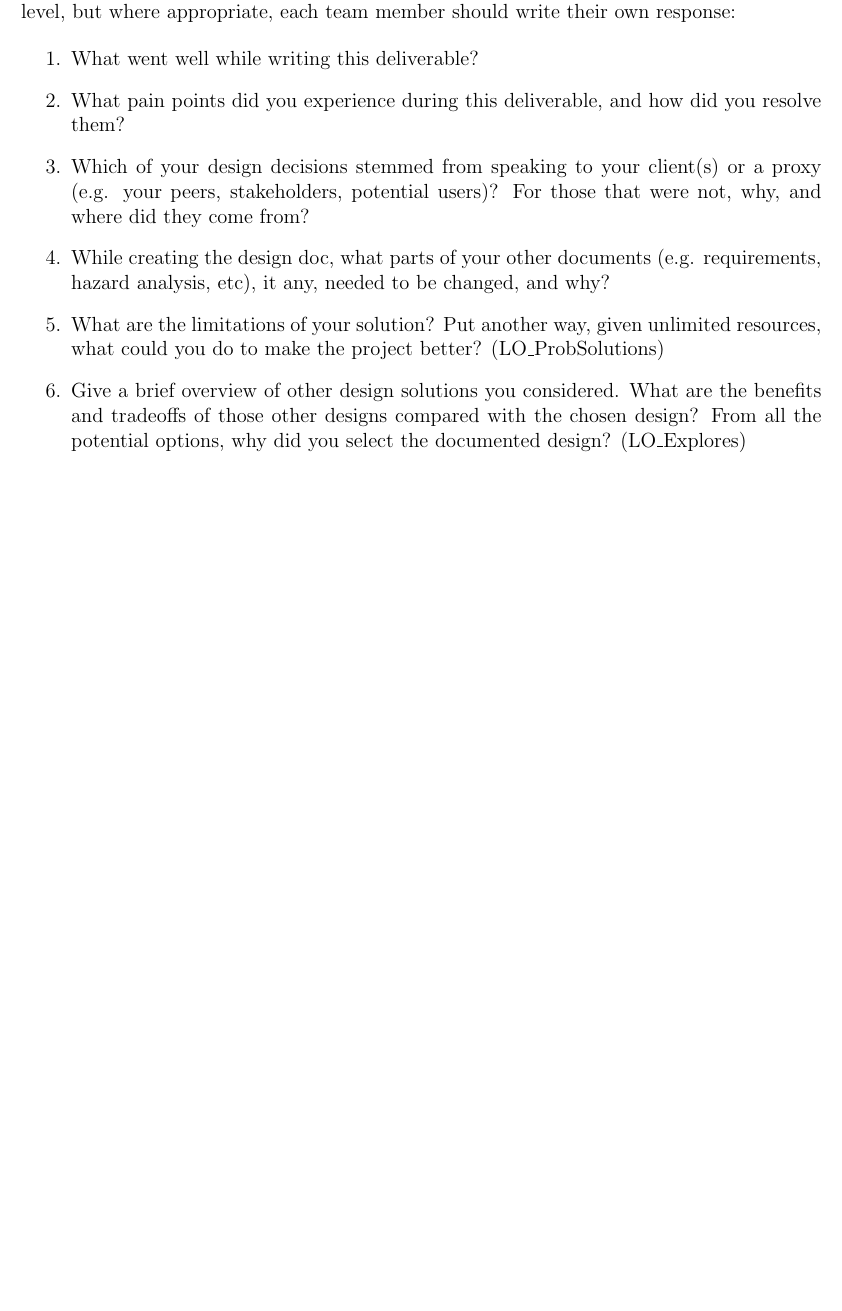
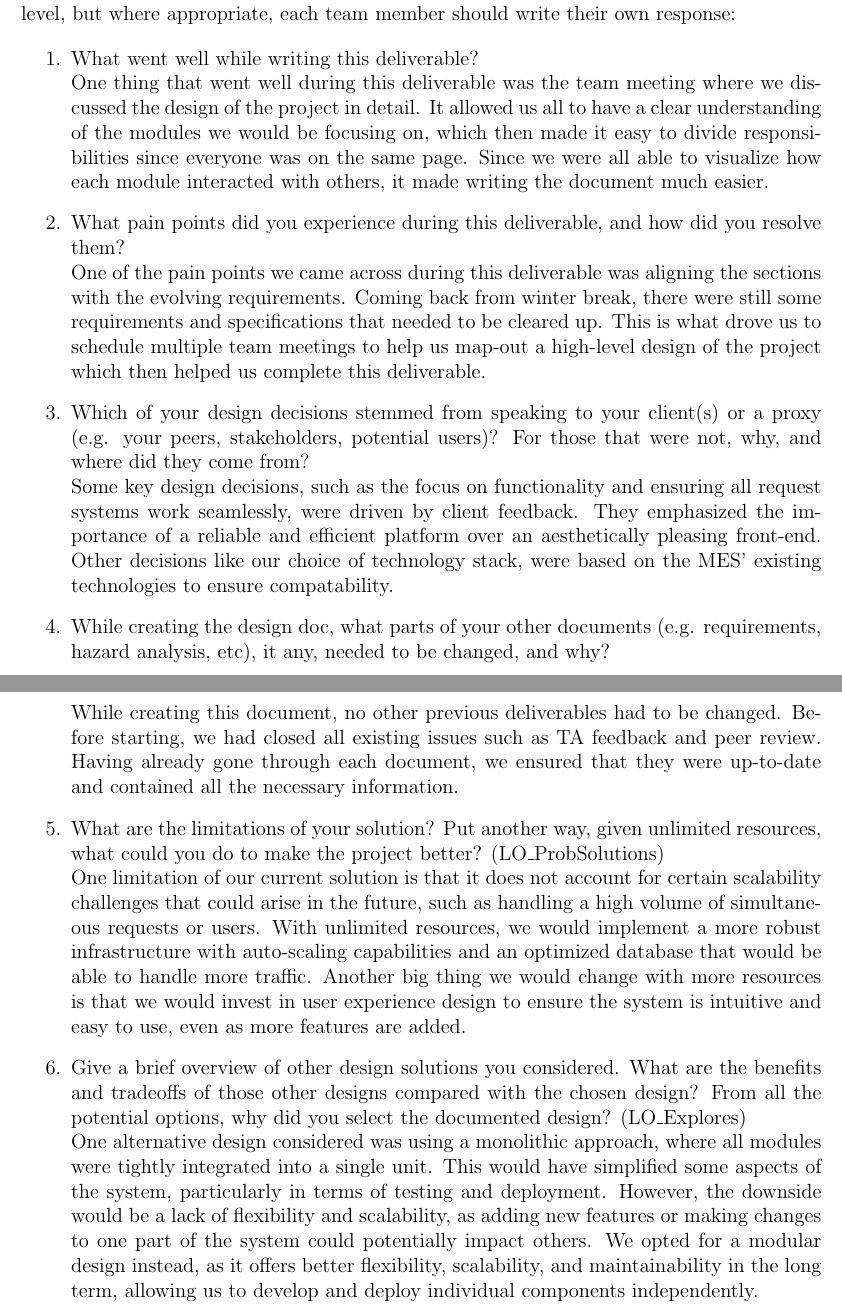
Before and after one commit to ausbennett/mes-finance-platform, a LaTeX document (docs/Design/SoftDetailedDes/MIS.tex): part of page 28 of 28 before the commit and two parts of pages 28 and 29 of 29 after it, the two joined at a grey line, cut so that both start at the same text, the shorter picture padded with empty space. Compiled offline with pdfLaTeX.

Commit message:
Added reflection

```diff
--- a/docs/Design/SoftDetailedDes/MIS.tex
+++ b/docs/Design/SoftDetailedDes/MIS.tex
@@ -920,20 +920,32 @@ graduate attribute of Problem Analysis and Design.
 \input{../../Reflection.tex}
 
 \begin{enumerate}
-  \item What went well while writing this deliverable?
+  \item What went well while writing this deliverable? \\
+One thing that went well during this deliverable was the team meeting where we discussed the design of the project in detail. It allowed us all to have a clear understanding of the modules we would be focusing on, which then made it easy to divide responsibilities since everyone was on the same page. Since we were all able to visualize how each module interacted with others, it made writing the document much easier.
+
   \item What pain points did you experience during this deliverable, and how
-    did you resolve them?
+    did you resolve them?\\
+One of the pain points we came across during this deliverable was aligning the sections with the evolving requirements. Coming back from winter break, there were still some requirements and specifications that needed to be cleared up. This is what drove us to schedule multiple team meetings to help us map-out a high-level design of the project which then helped us complete this deliverable.
+
   \item Which of your design decisions stemmed from speaking to your client(s)
   or a proxy (e.g. your peers, stakeholders, potential users)? For those that
-  were not, why, and where did they come from?
+  were not, why, and where did they come from?\\
+Some key design decisions, such as the focus on functionality and ensuring all request systems work seamlessly, were driven by client feedback. They emphasized the importance of a reliable and efficient platform over an aesthetically pleasing front-end. Other decisions like our choice of technology stack, were based on the MES' existing technologies to ensure compatability.
+
+
   \item While creating the design doc, what parts of your other documents (e.g.
-  requirements, hazard analysis, etc), it any, needed to be changed, and why?
+  requirements, hazard analysis, etc), it any, needed to be changed, and why?\\
+While creating this document, no other previous deliverables had to be changed. Before starting, we had closed all existing issues such as TA feedback and peer review. Having already gone through each document, we ensured that they were up-to-date and contained all the necessary information.
+
   \item What are the limitations of your solution?  Put another way, given
-  unlimited resources, what could you do to make the project better? (LO\_ProbSolutions)
+  unlimited resources, what could you do to make the project better? (LO\_ProbSolutions)\\
+One limitation of our current solution is that it does not account for certain scalability challenges that could arise in the future, such as handling a high volume of simultaneous requests or users. With unlimited resources, we would implement a more robust infrastructure with auto-scaling capabilities and an optimized database that would be able to handle more traffic. Another big thing we would change with more resources is that we would invest in user experience design to ensure the system is intuitive and easy to use, even as more features are added.
+
   \item Give a brief overview of other design solutions you considered.  What
   are the benefits and tradeoffs of those other designs compared with the chosen
   design?  From all the potential options, why did you select the documented design?
-  (LO\_Explores)
+  (LO\_Explores)\\
+One alternative design considered was using a monolithic approach, where all modules were tightly integrated into a single unit. This would have simplified some aspects of the system, particularly in terms of testing and deployment. However, the downside would be a lack of flexibility and scalability, as adding new features or making changes to one part of the system could potentially impact others. We opted for a modular design instead, as it offers better flexibility, scalability, and maintainability in the long term, allowing us to develop and deploy individual components independently.
 \end{enumerate}
 
 
```
Also changed, not shown: docs/Design/SoftDetailedDes/MIS.tex (2 more changed lines).
